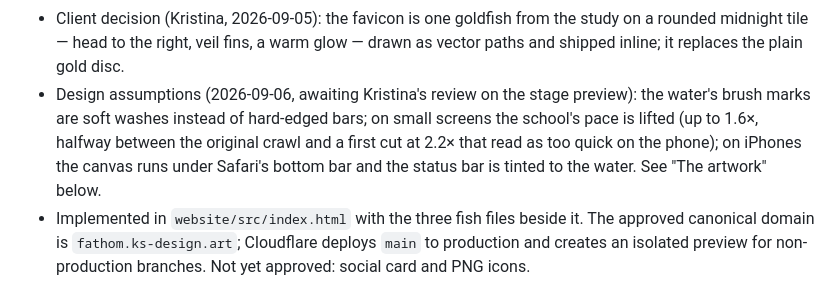
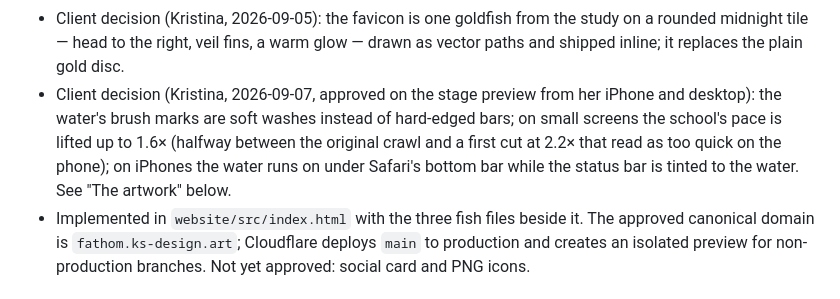
Before and after one commit to kiaquila/fathom, a Markdown page: README.md, the part around the change. Rendered like a GitHub page.

Commit message:
docs: record the approved water, pace and phone-screen decisions
Kristina approved the soft washes, the halfway phone pace and the water
under Safari's bottom bar on the stage preview from her iPhone and desktop
on 2026-09-07; the README entry moves from design assumption to client
decision.

Co-Authored-By: Claude Fable 5.1 <noreply@anthropic.com>

```diff
--- a/README.md
+++ b/README.md
@@ -21,12 +21,13 @@ that follows the visitor's local time of day.
   the study on a rounded midnight tile — head to the right, veil fins, a warm
   glow — drawn as vector paths and shipped inline; it replaces the plain gold
   disc.
-- Design assumptions (2026-09-06, awaiting Kristina's review on the stage
-  preview): the water's brush marks are soft washes instead of hard-edged
-  bars; on small screens the school's pace is lifted (up to 1.6×, halfway
-  between the original crawl and a first cut at 2.2× that read as too quick
-  on the phone); on iPhones the canvas runs under Safari's bottom bar and
-  the status bar is tinted to the water. See "The artwork" below.
+- Client decision (Kristina, 2026-09-07, approved on the stage preview from
+  her iPhone and desktop): the water's brush marks are soft washes instead
+  of hard-edged bars; on small screens the school's pace is lifted up to
+  1.6× (halfway between the original crawl and a first cut at 2.2× that read
+  as too quick on the phone); on iPhones the water runs on under Safari's
+  bottom bar while the status bar is tinted to the water. See "The artwork"
+  below.
 - Implemented in `website/src/index.html` with the three fish files beside it.
   The approved canonical domain is
   `fathom.ks-design.art`; Cloudflare deploys `main` to production and creates
```
